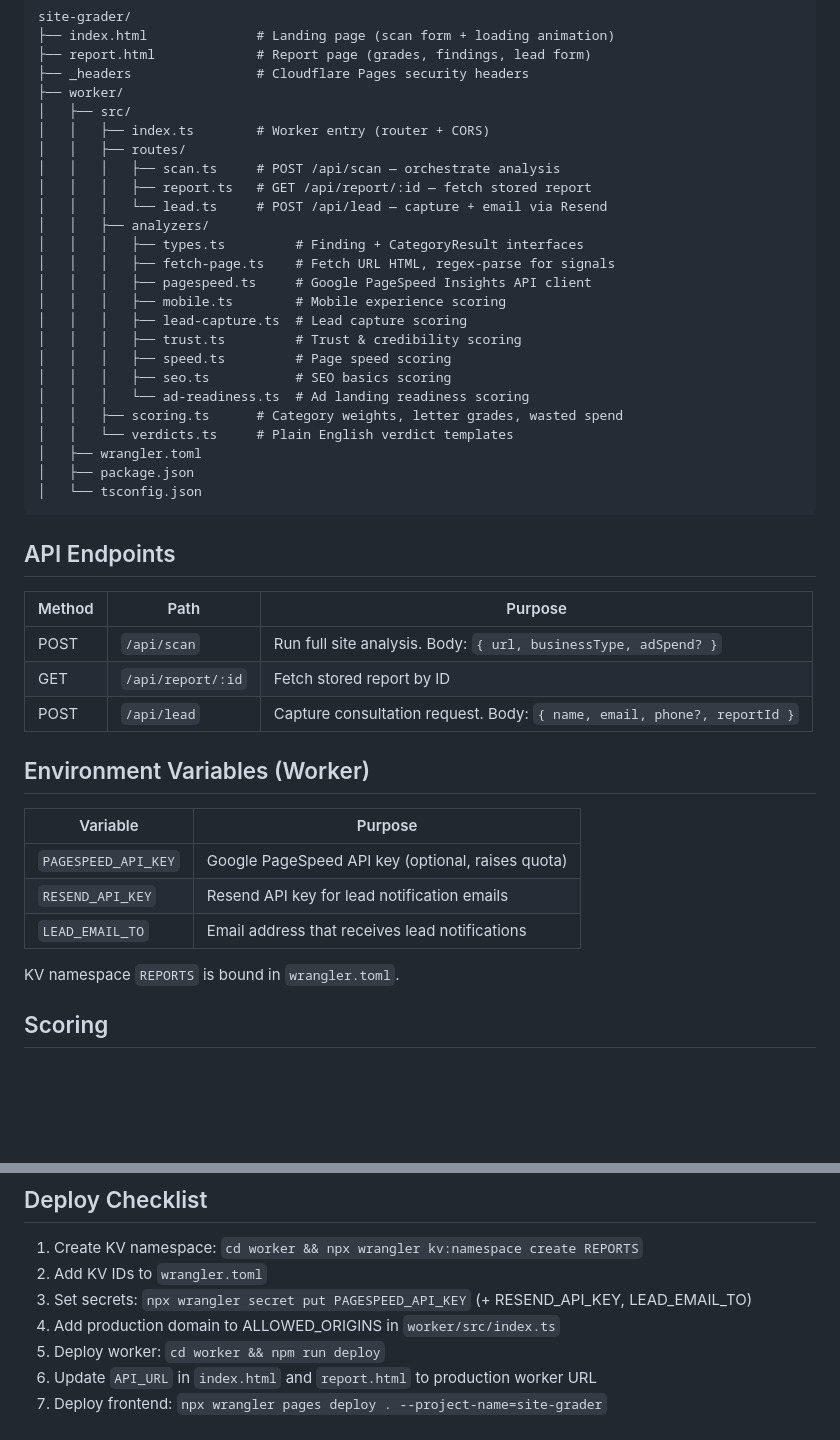
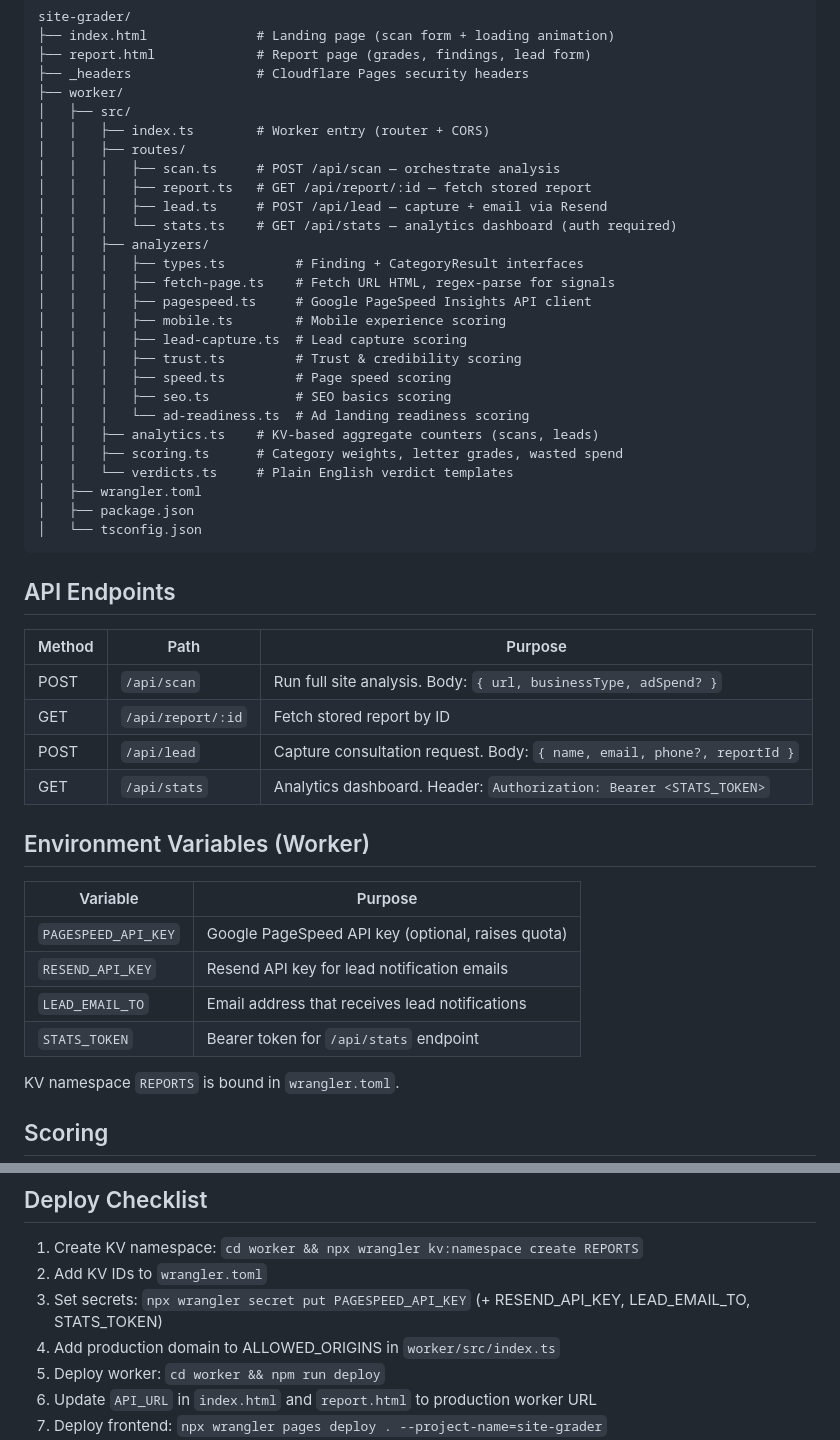
Before and after one commit to goespy/site-grader, a Markdown page: CLAUDE.md, 2 parts joined by grey strips. GitHub-like rendering; blank space fills up the shorter version.

Commit message:
docs: add analytics endpoint and STATS_TOKEN to CLAUDE.md
Co-Authored-By: Claude Opus 4.6 <noreply@anthropic.com>

```diff
--- a/CLAUDE.md
+++ b/CLAUDE.md
@@ -47,7 +47,8 @@ site-grader/
 │   │   ├── routes/
 │   │   │   ├── scan.ts     # POST /api/scan — orchestrate analysis
 │   │   │   ├── report.ts   # GET /api/report/:id — fetch stored report
-│   │   │   └── lead.ts     # POST /api/lead — capture + email via Resend
+│   │   │   ├── lead.ts     # POST /api/lead — capture + email via Resend
+│   │   │   └── stats.ts    # GET /api/stats — analytics dashboard (auth required)
 │   │   ├── analyzers/
 │   │   │   ├── types.ts         # Finding + CategoryResult interfaces
 │   │   │   ├── fetch-page.ts    # Fetch URL HTML, regex-parse for signals
@@ -58,6 +59,7 @@ site-grader/
 │   │   │   ├── speed.ts         # Page speed scoring
 │   │   │   ├── seo.ts           # SEO basics scoring
 │   │   │   └── ad-readiness.ts  # Ad landing readiness scoring
+│   │   ├── analytics.ts    # KV-based aggregate counters (scans, leads)
 │   │   ├── scoring.ts      # Category weights, letter grades, wasted spend
 │   │   └── verdicts.ts     # Plain English verdict templates
 │   ├── wrangler.toml
@@ -72,6 +74,7 @@ site-grader/
 | POST | `/api/scan` | Run full site analysis. Body: `{ url, businessType, adSpend? }` |
 | GET | `/api/report/:id` | Fetch stored report by ID |
 | POST | `/api/lead` | Capture consultation request. Body: `{ name, email, phone?, reportId }` |
+| GET | `/api/stats` | Analytics dashboard. Header: `Authorization: Bearer <STATS_TOKEN>` |
 
 ## Environment Variables (Worker)
 
@@ -80,6 +83,7 @@ site-grader/
 | `PAGESPEED_API_KEY` | Google PageSpeed API key (optional, raises quota) |
 | `RESEND_API_KEY` | Resend API key for lead notification emails |
 | `LEAD_EMAIL_TO` | Email address that receives lead notifications |
+| `STATS_TOKEN` | Bearer token for `/api/stats` endpoint |
 
 KV namespace `REPORTS` is bound in `wrangler.toml`.
 
@@ -131,7 +135,7 @@ Dark premium SaaS aesthetic (Vercel/Linear-inspired). Feels like a pro developer
 
 1. Create KV namespace: `cd worker && npx wrangler kv:namespace create REPORTS`
 2. Add KV IDs to `wrangler.toml`
-3. Set secrets: `npx wrangler secret put PAGESPEED_API_KEY` (+ RESEND_API_KEY, LEAD_EMAIL_TO)
+3. Set secrets: `npx wrangler secret put PAGESPEED_API_KEY` (+ RESEND_API_KEY, LEAD_EMAIL_TO, STATS_TOKEN)
 4. Add production domain to ALLOWED_ORIGINS in `worker/src/index.ts`
 5. Deploy worker: `cd worker && npm run deploy`
 6. Update `API_URL` in `index.html` and `report.html` to production worker URL
```
